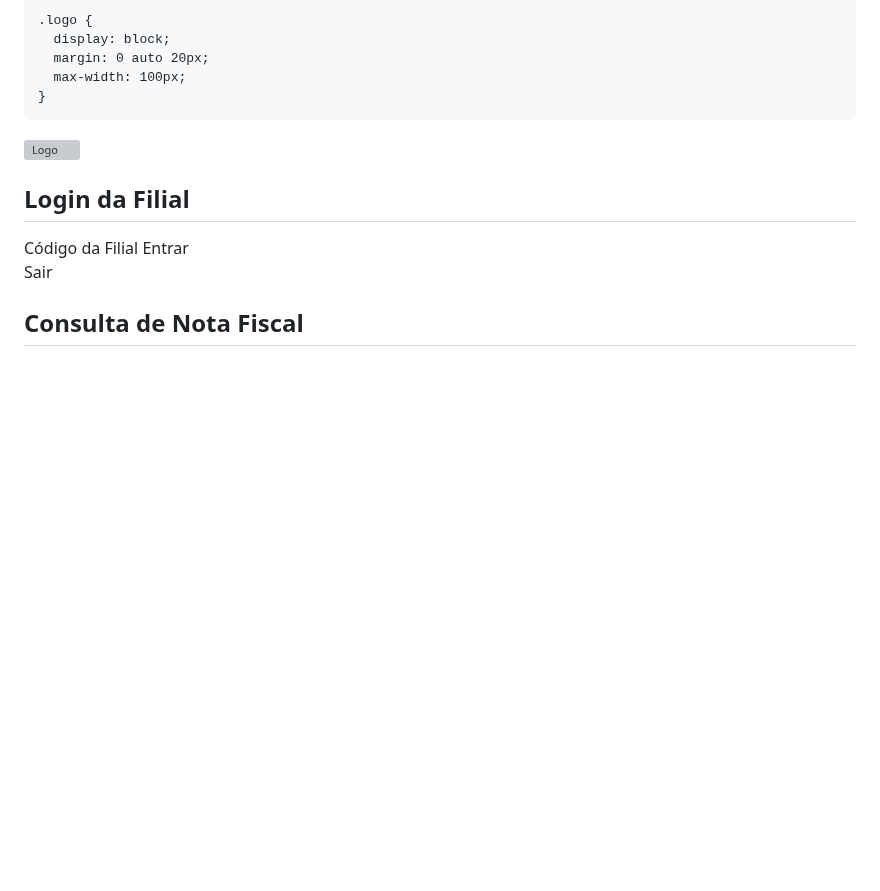
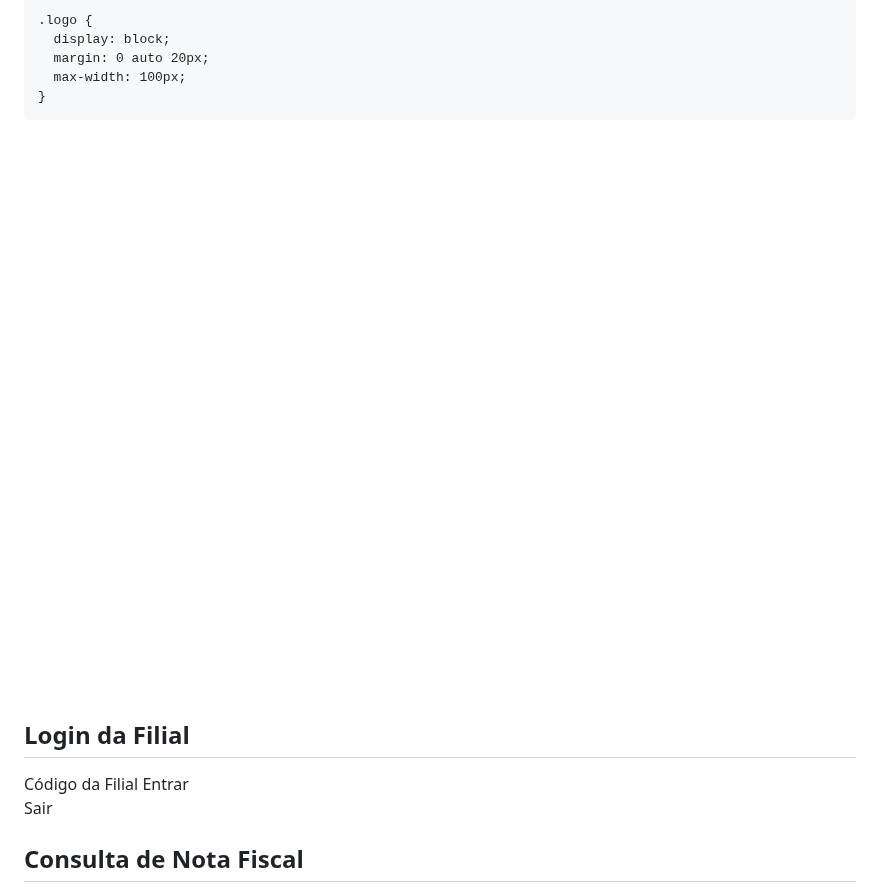
Before and after one commit to hsoperacoes/nf, a Markdown page: README.md, the part around the change. Rendered like a GitHub page; blank space fills up the shorter version; grey boxes are pictures that could not be loaded.

```diff
--- a/README.md
+++ b/README.md
@@ -99,7 +99,7 @@
   </style>
 </head>
 <body>
-  <img src="logo.png" alt="Logo" class="logo">
+  <img src="logo.png.png" alt="Logo" class="logo">
 
   <div id="login" class="container">
     <h2>Login da Filial</h2>
```
